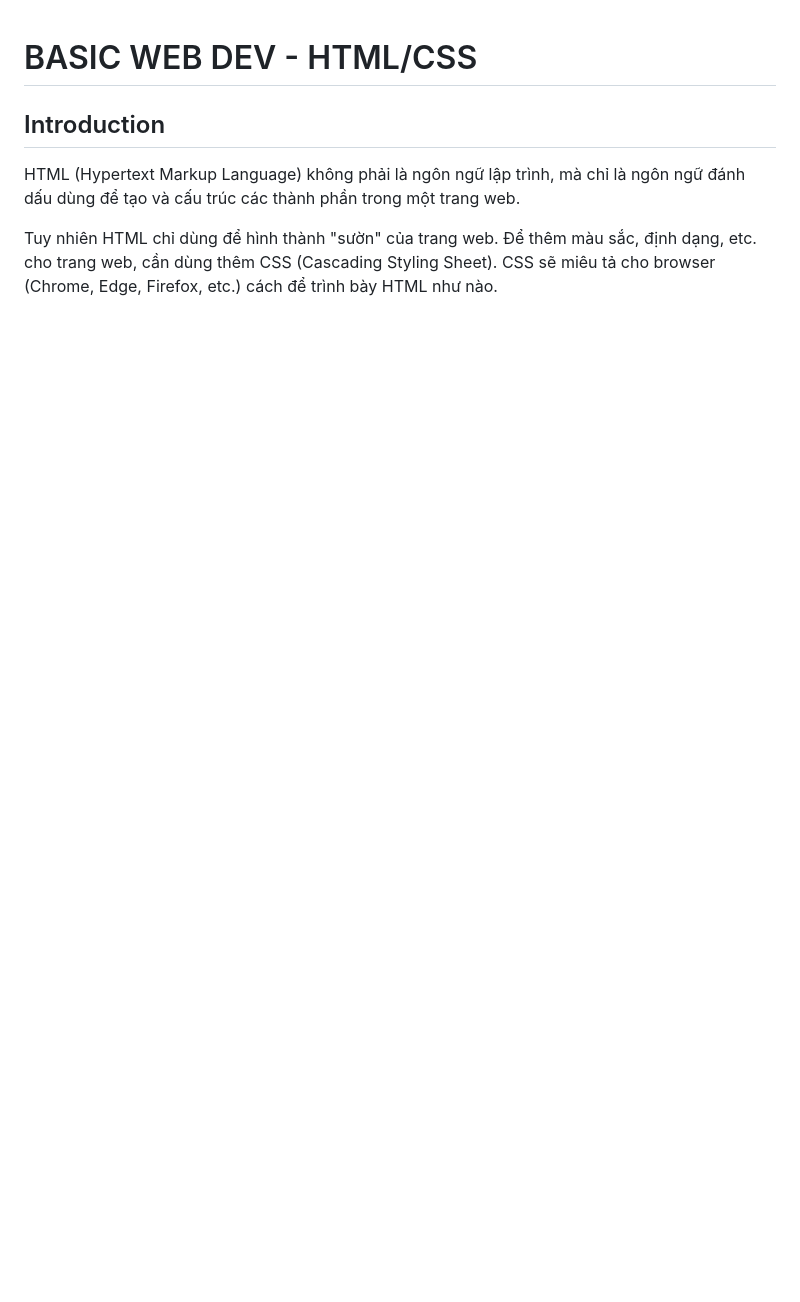
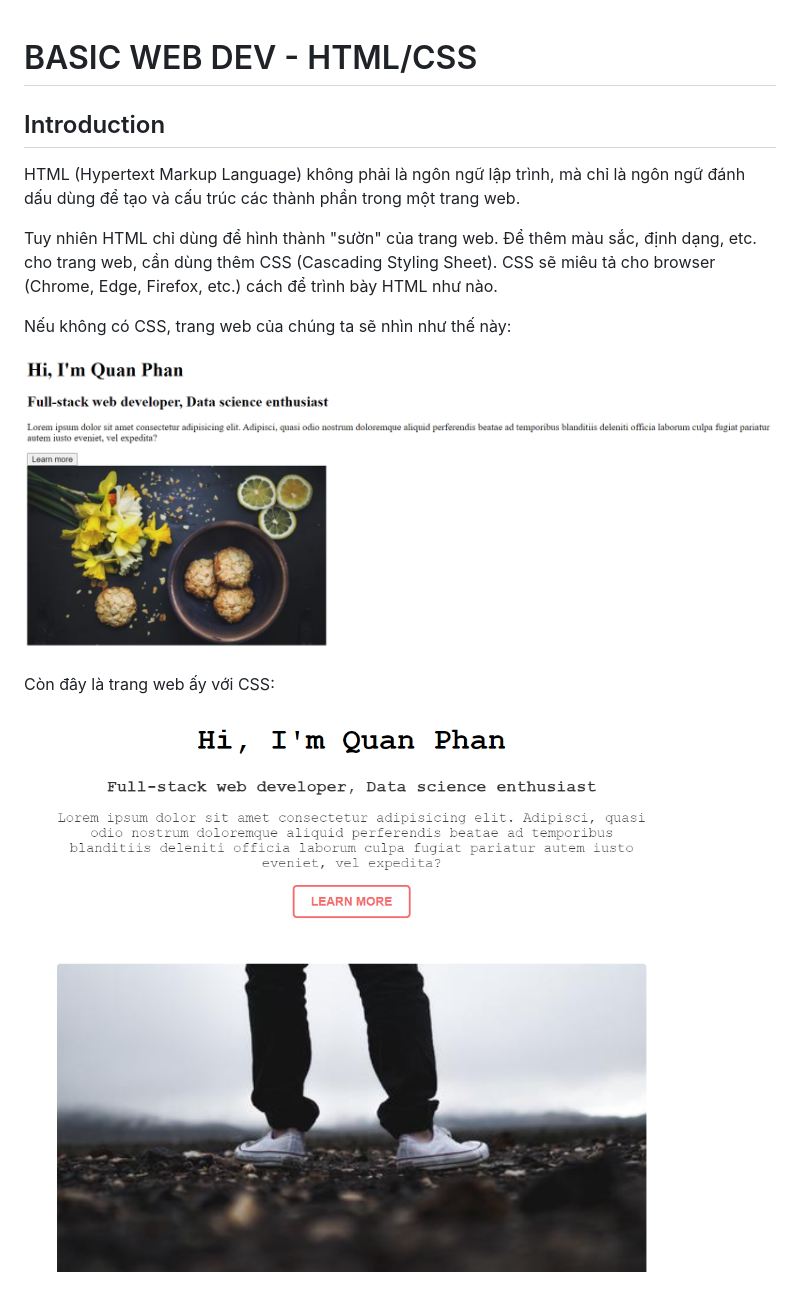
Before and after one commit to quanphan2906/getting_started_web, a Markdown page: README.md, the part around the change. GitHub-like rendering; pictures changed too: html_with_css.png (added), html_without_css.png (added); blank space fills up the shorter version.

Commit message:
Finish the introduction

```diff
--- a/README.md
+++ b/README.md
@@ -5,3 +5,11 @@
 HTML (Hypertext Markup Language) không phải là ngôn ngữ lập trình, mà chỉ là ngôn ngữ đánh dấu dùng để tạo và cấu trúc các thành phần trong một trang web.
 
 Tuy nhiên HTML chỉ dùng để hình thành "sườn" của trang web. Để thêm màu sắc, định dạng, etc. cho trang web, cần dùng thêm CSS (Cascading Styling Sheet). CSS sẽ miêu tả cho browser (Chrome, Edge, Firefox, etc.) cách để trình bày HTML như nào.
+
+Nếu không có CSS, trang web của chúng ta sẽ nhìn như thế này:
+
+![Static webpage without CSS](./html_without_css.png)
+
+Còn đây là trang web ấy với CSS:
+
+![Static webpage with CSS](./html_with_css.png)
```
